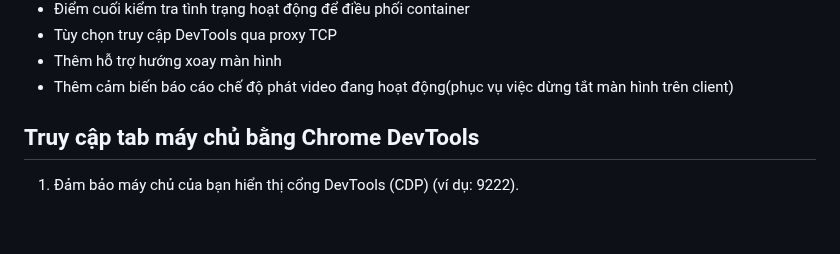
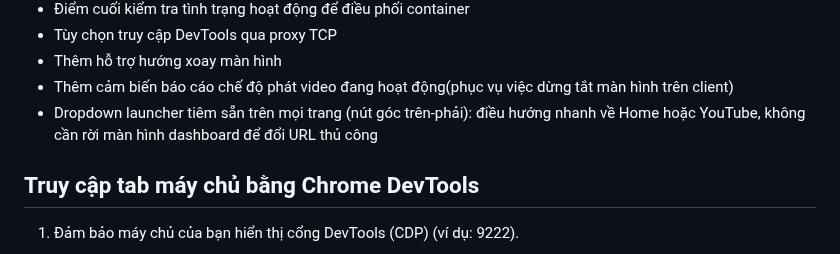
Before and after one commit to minhquanghp86/DarboardOS-Server, a Markdown page: README.md, the part around the change. GitHub-like rendering; blank space fills up the shorter version.

Commit message:
docs(readme): them dropdown launcher vao danh sach tinh nang
Claude-Session: https://claude.ai/code/session_01NhNkjtA2BYjKtkRkmkDufm

```diff
--- a/README.md
+++ b/README.md
@@ -25,6 +25,7 @@ Trình duyệt Headless browser hiển thị các trang web mục tiêu (ví d
 - Tùy chọn truy cập DevTools qua proxy TCP
 - Thêm hỗ trợ hướng xoay màn hình
 - Thêm cảm biến báo cáo chế độ phát video đang hoạt động(phục vụ việc dừng tắt màn hình trên client)
+- Dropdown launcher tiêm sẵn trên mọi trang (nút góc trên-phải): điều hướng nhanh về Home hoặc YouTube, không cần rời màn hình dashboard để đổi URL thủ công
 
 ## Truy cập tab máy chủ bằng Chrome DevTools
 1. Đảm bảo máy chủ của bạn hiển thị cổng DevTools (CDP) (ví dụ: 9222).
```
